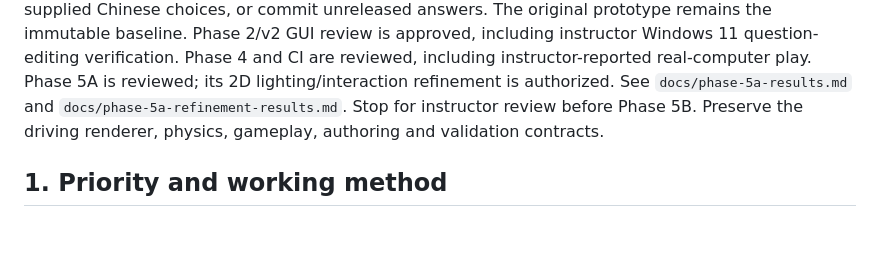
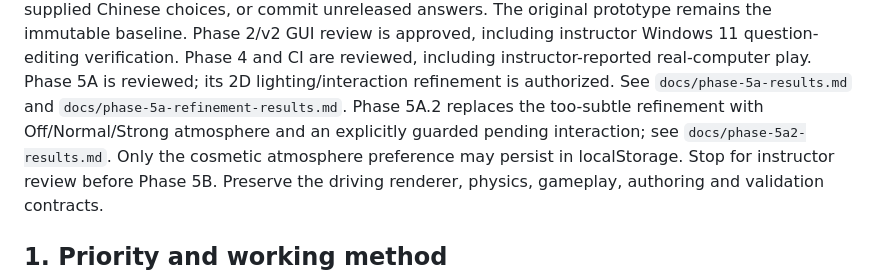
Before and after one commit to chingchechung/ece_hw_webproject, a Markdown page: AGENTS.md, the part around the change. GitHub-like rendering; blank space fills up the shorter version.

```diff
--- a/AGENTS.md
+++ b/AGENTS.md
@@ -22,6 +22,9 @@ Windows 11 question-editing verification.
 Phase 4 and CI are reviewed, including instructor-reported real-computer play.
 Phase 5A is reviewed; its 2D lighting/interaction refinement is authorized.
 See `docs/phase-5a-results.md` and `docs/phase-5a-refinement-results.md`.
+Phase 5A.2 replaces the too-subtle refinement with Off/Normal/Strong atmosphere
+and an explicitly guarded pending interaction; see `docs/phase-5a2-results.md`.
+Only the cosmetic atmosphere preference may persist in localStorage.
 Stop for instructor review before Phase 5B. Preserve the driving renderer,
 physics, gameplay, authoring and validation contracts.
 
```
Also changed, not shown: Plan.md (+3 -0 lines), README.md (+33 -12 lines), docs/phase-5a2-results.md (added, +330 -0 lines), docs/images/phase-5a2-interaction.png (added), docs/images/phase-5a2-modes.png (added), docs/images/phase-5a2-strong.png (added), 13 other files.
